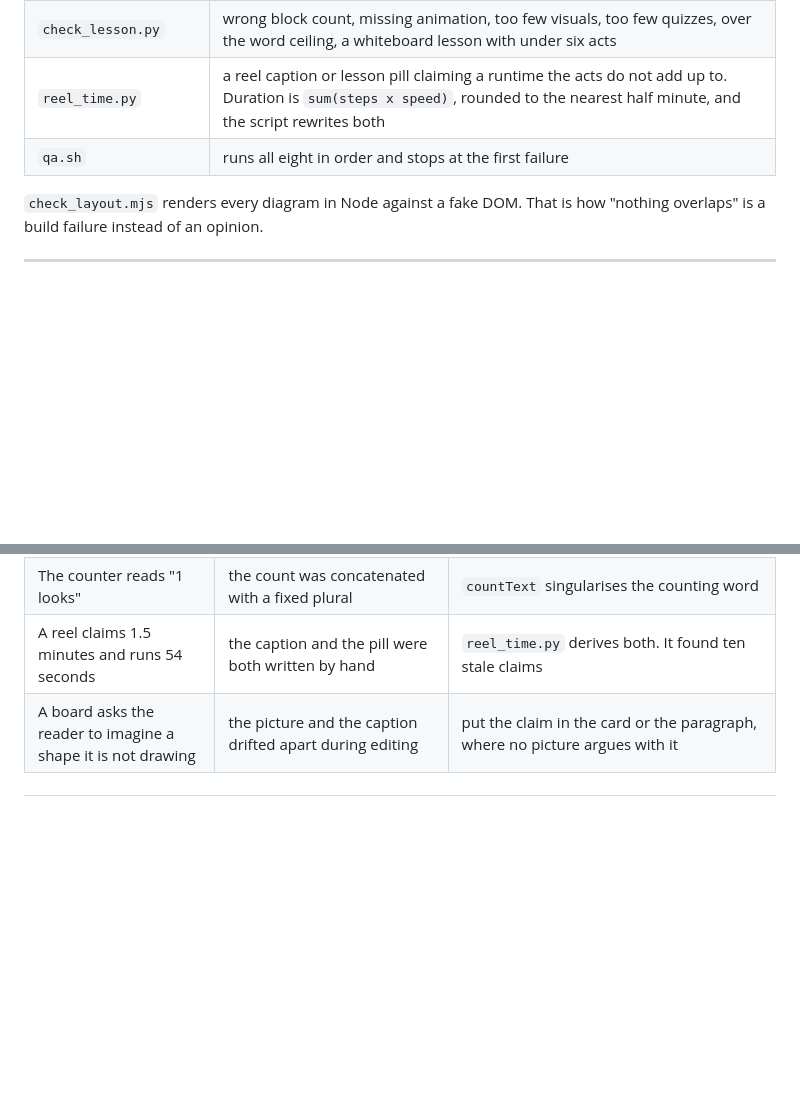
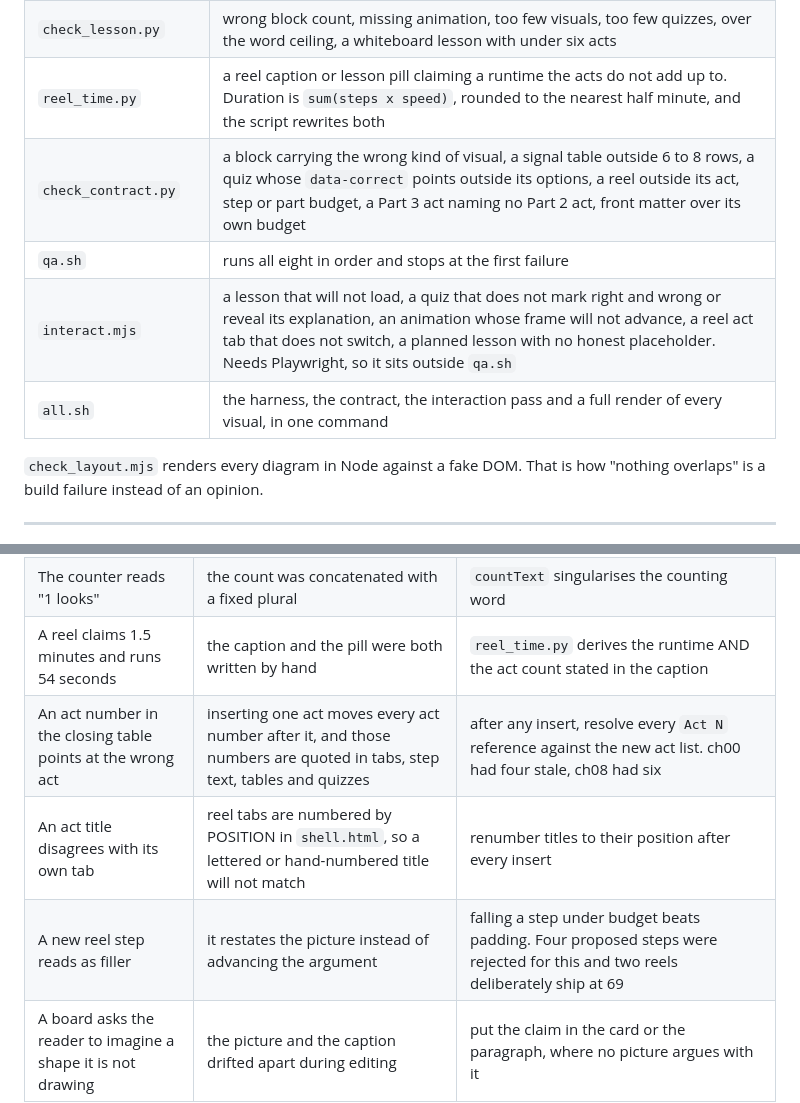
Before and after one commit to therohitji/thehustlersfellowship, a Markdown page: dsa-concepts/CONSISTENCY.md, 2 parts joined by grey strips. Drawn GitHub-style; blank space fills up the shorter version.

Commit message:
Record the new checks and the act-renumbering trap in CONSISTENCY.md
check_contract.py, interact.mjs and all.sh join the harness table. Four new failure-mode
rows, each one a defect that actually shipped or nearly did: a stale act number after an
insert, an act title disagreeing with its own position-numbered tab, a reel caption
claiming an act count it no longer has, and a step that reads as filler.

Co-Authored-By: Claude Opus 5 (1M context) <noreply@anthropic.com>

```diff
--- a/dsa-concepts/CONSISTENCY.md
+++ b/dsa-concepts/CONSISTENCY.md
@@ -388,7 +388,10 @@ diagram and animation payload, and refuses to build on bad JSON or an unknown ty
 | `check_layout.mjs` | any diagram rendering `NaN`, `undefined` or `Infinity`; any two grid nodes overlapping; any animation step that throws |
 | `check_lesson.py` | wrong block count, missing animation, too few visuals, too few quizzes, over the word ceiling, a whiteboard lesson with under six acts |
 | `reel_time.py` | a reel caption or lesson pill claiming a runtime the acts do not add up to. Duration is `sum(steps x speed)`, rounded to the nearest half minute, and the script rewrites both |
+| `check_contract.py` | a block carrying the wrong kind of visual, a signal table outside 6 to 8 rows, a quiz whose `data-correct` points outside its options, a reel outside its act, step or part budget, a Part 3 act naming no Part 2 act, front matter over its own budget |
 | `qa.sh` | runs all eight in order and stops at the first failure |
+| `interact.mjs` | a lesson that will not load, a quiz that does not mark right and wrong or reveal its explanation, an animation whose frame will not advance, a reel act tab that does not switch, a planned lesson with no honest placeholder. Needs Playwright, so it sits outside `qa.sh` |
+| `all.sh` | the harness, the contract, the interaction pass and a full render of every visual, in one command |
 
 `check_layout.mjs` renders every diagram in Node against a fake DOM. That is how "nothing
 overlaps" is a build failure instead of an opinion.
@@ -415,7 +418,10 @@ overlaps" is a build failure instead of an opinion.
 | A legend row promises a colour the reader never sees | nothing tied the legend to the steps | `build.py` fails it now. Twelve boards across six chapters were promising a colour that never appeared |
 | A board draws a name outside its own frame | a step asked for more `capacity` than the spec ever drew slots for | `build.py` fails it now; the board sizes itself once, at build time |
 | The counter reads "1 looks" | the count was concatenated with a fixed plural | `countText` singularises the counting word |
-| A reel claims 1.5 minutes and runs 54 seconds | the caption and the pill were both written by hand | `reel_time.py` derives both. It found ten stale claims |
+| A reel claims 1.5 minutes and runs 54 seconds | the caption and the pill were both written by hand | `reel_time.py` derives the runtime AND the act count stated in the caption |
+| An act number in the closing table points at the wrong act | inserting one act moves every act number after it, and those numbers are quoted in tabs, step text, tables and quizzes | after any insert, resolve every `Act N` reference against the new act list. ch00 had four stale, ch08 had six |
+| An act title disagrees with its own tab | reel tabs are numbered by POSITION in `shell.html`, so a lettered or hand-numbered title will not match | renumber titles to their position after every insert |
+| A new reel step reads as filler | it restates the picture instead of advancing the argument | falling a step under budget beats padding. Four proposed steps were rejected for this and two reels deliberately ship at 69 |
 | A board asks the reader to imagine a shape it is not drawing | the picture and the caption drifted apart during editing | put the claim in the card or the paragraph, where no picture argues with it |
 
 ---
```
